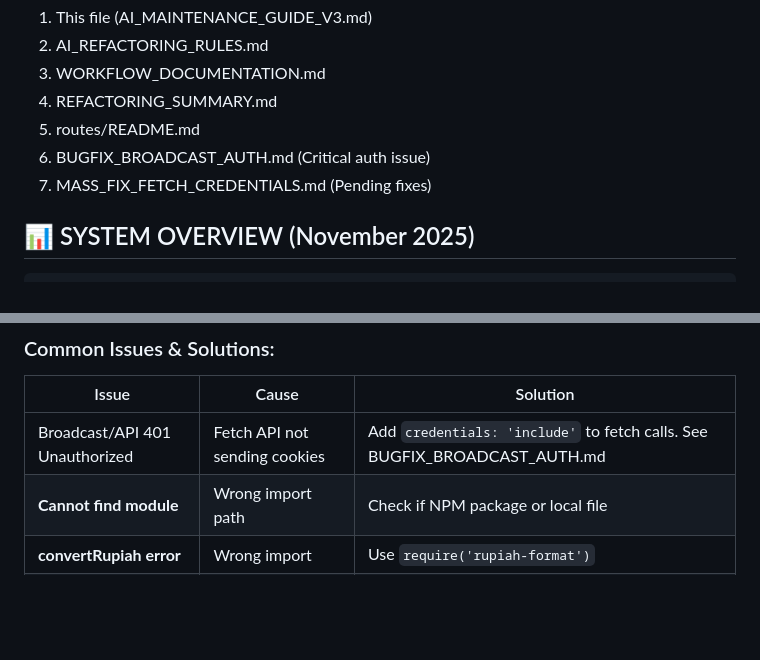
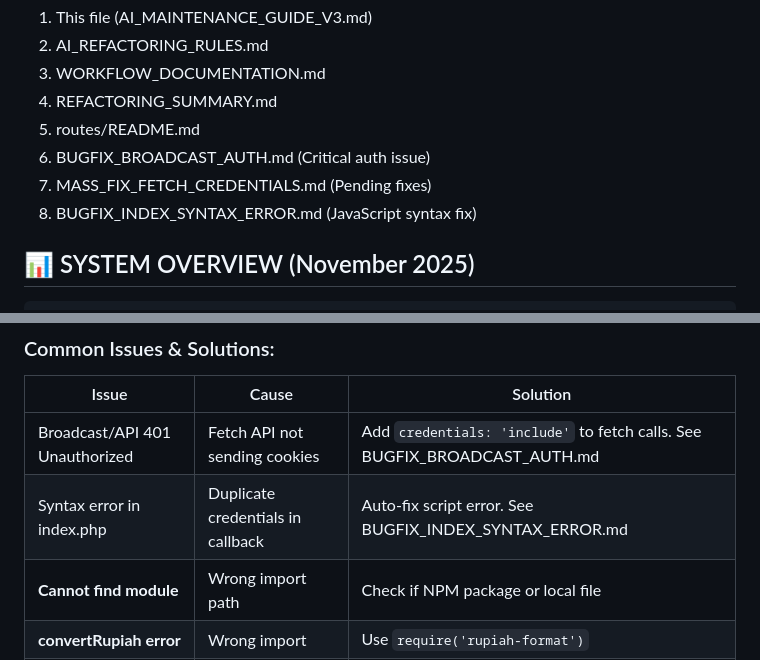
Before and after one commit to rafall04/raf-bot-v2, a Markdown page: AI_MAINTENANCE_GUIDE_V3.md, 2 parts joined by grey strips. Rendered like a GitHub page; blank space fills up the shorter version.

Commit message:
Docs: Update maintenance guide with syntax error fix

```diff
--- a/AI_MAINTENANCE_GUIDE_V3.md
+++ b/AI_MAINTENANCE_GUIDE_V3.md
@@ -12,6 +12,7 @@ This guide provides a complete architectural overview of the RAF Bot V2 system,
 5. routes/README.md
 6. BUGFIX_BROADCAST_AUTH.md (Critical auth issue)
 7. MASS_FIX_FETCH_CREDENTIALS.md (Pending fixes)
+8. BUGFIX_INDEX_SYNTAX_ERROR.md (JavaScript syntax fix)
 
 ## 📊 SYSTEM OVERVIEW (November 2025)
 
@@ -759,6 +760,7 @@ node test/stress-test-[component].js
 | Issue | Cause | Solution |
 |-------|-------|----------|
 | Broadcast/API 401 Unauthorized | Fetch API not sending cookies | Add `credentials: 'include'` to fetch calls. See BUGFIX_BROADCAST_AUTH.md |
+| Syntax error in index.php | Duplicate credentials in callback | Auto-fix script error. See BUGFIX_INDEX_SYNTAX_ERROR.md |
 | **Cannot find module** | Wrong import path | Check if NPM package or local file |
 | **convertRupiah error** | Wrong import | Use `require('rupiah-format')` |
 | **User not detected** | undefined variables | Add `const users = global.users` |
```
